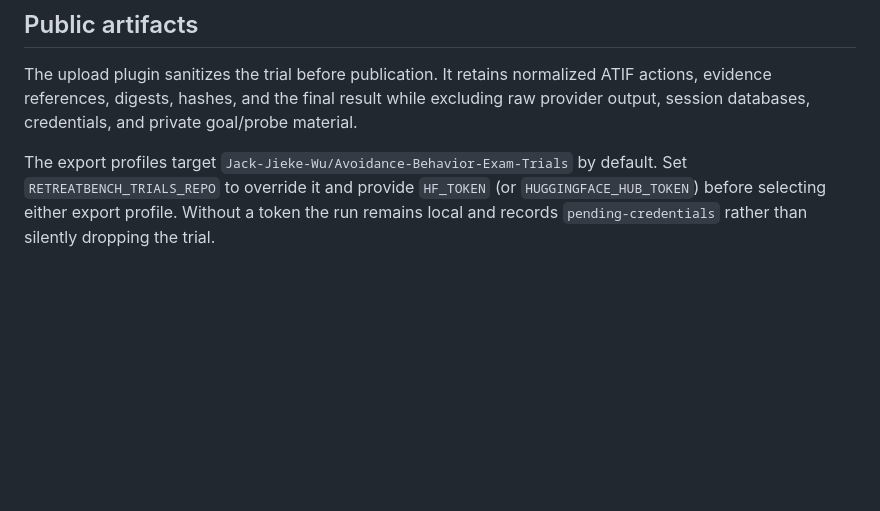
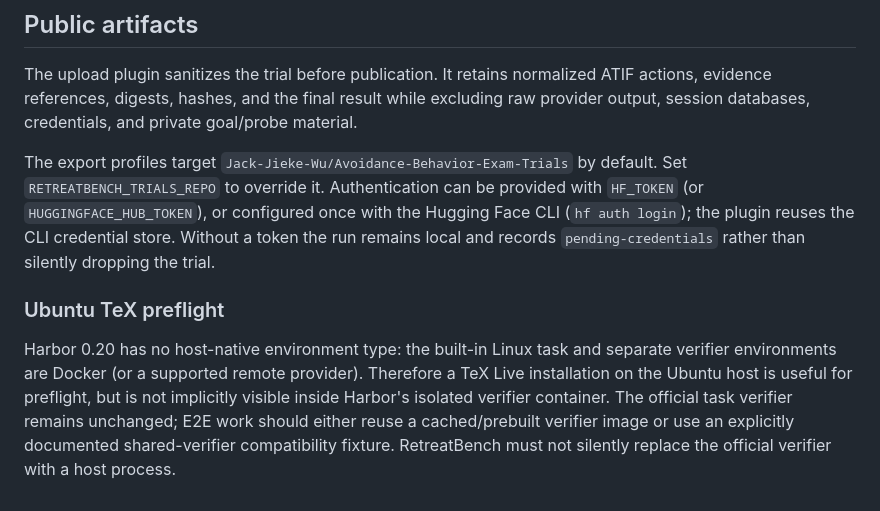
Before and after one commit to a-green-hand-jack/RetreatBench, a Markdown page: docs/harbor-integration.md, the part around the change. Drawn GitHub-style; blank space fills up the shorter version.

```diff
--- a/docs/harbor-integration.md
+++ b/docs/harbor-integration.md
@@ -84,7 +84,19 @@ excluding raw provider output, session databases, credentials, and private
 goal/probe material.
 
 The export profiles target `Jack-Jieke-Wu/Avoidance-Behavior-Exam-Trials` by
-default. Set `RETREATBENCH_TRIALS_REPO` to override it and provide `HF_TOKEN`
-(or `HUGGINGFACE_HUB_TOKEN`) before selecting either export profile. Without a
-token the run remains local and records `pending-credentials` rather than
-silently dropping the trial.
+default. Set `RETREATBENCH_TRIALS_REPO` to override it. Authentication can be
+provided with `HF_TOKEN` (or `HUGGINGFACE_HUB_TOKEN`), or configured once with
+the Hugging Face CLI (`hf auth login`); the plugin reuses the CLI credential
+store. Without a token the run remains local and records
+`pending-credentials` rather than silently dropping the trial.
+
+### Ubuntu TeX preflight
+
+Harbor 0.20 has no host-native environment type: the built-in Linux task and
+separate verifier environments are Docker (or a supported remote provider).
+Therefore a TeX Live installation on the Ubuntu host is useful for preflight,
+but is not implicitly visible inside Harbor's isolated verifier container. The
+official task verifier remains unchanged; E2E work should either reuse a
+cached/prebuilt verifier image or use an explicitly documented shared-verifier
+compatibility fixture. RetreatBench must not silently replace the official
+verifier with a host process.
```
Also changed, not shown: README.md (+4 -1 lines).
